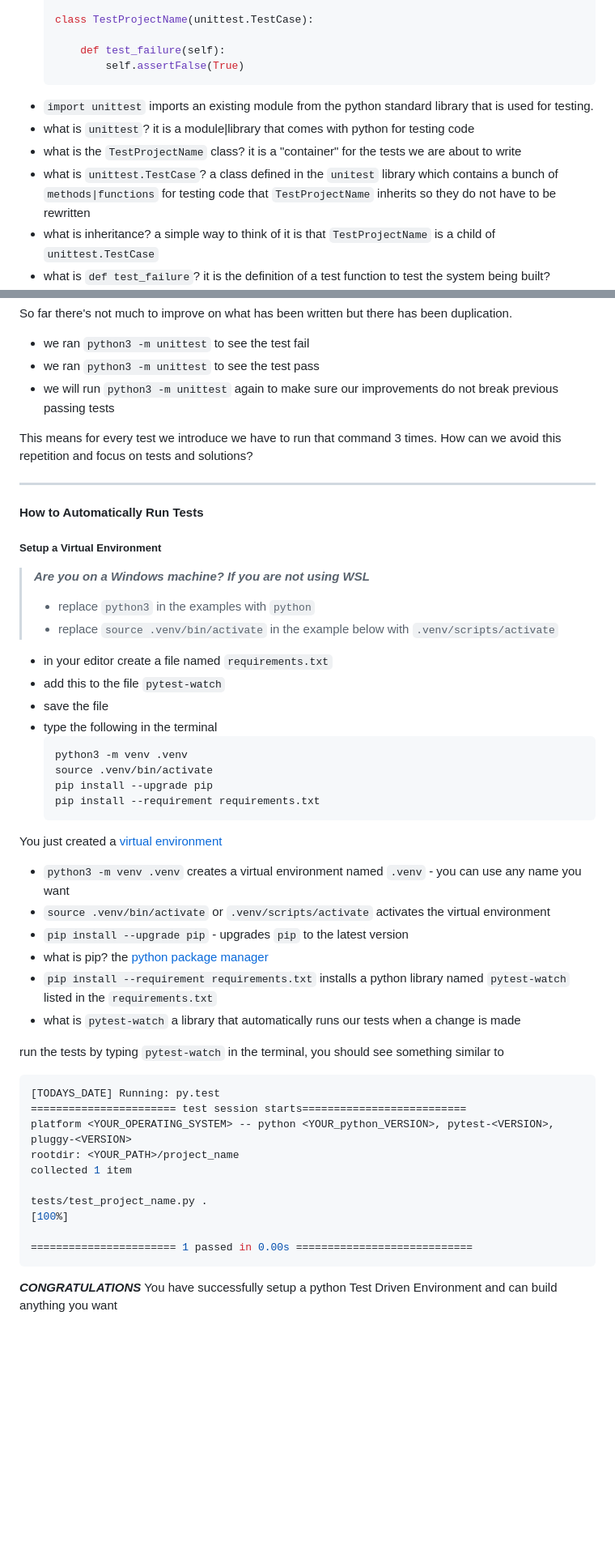
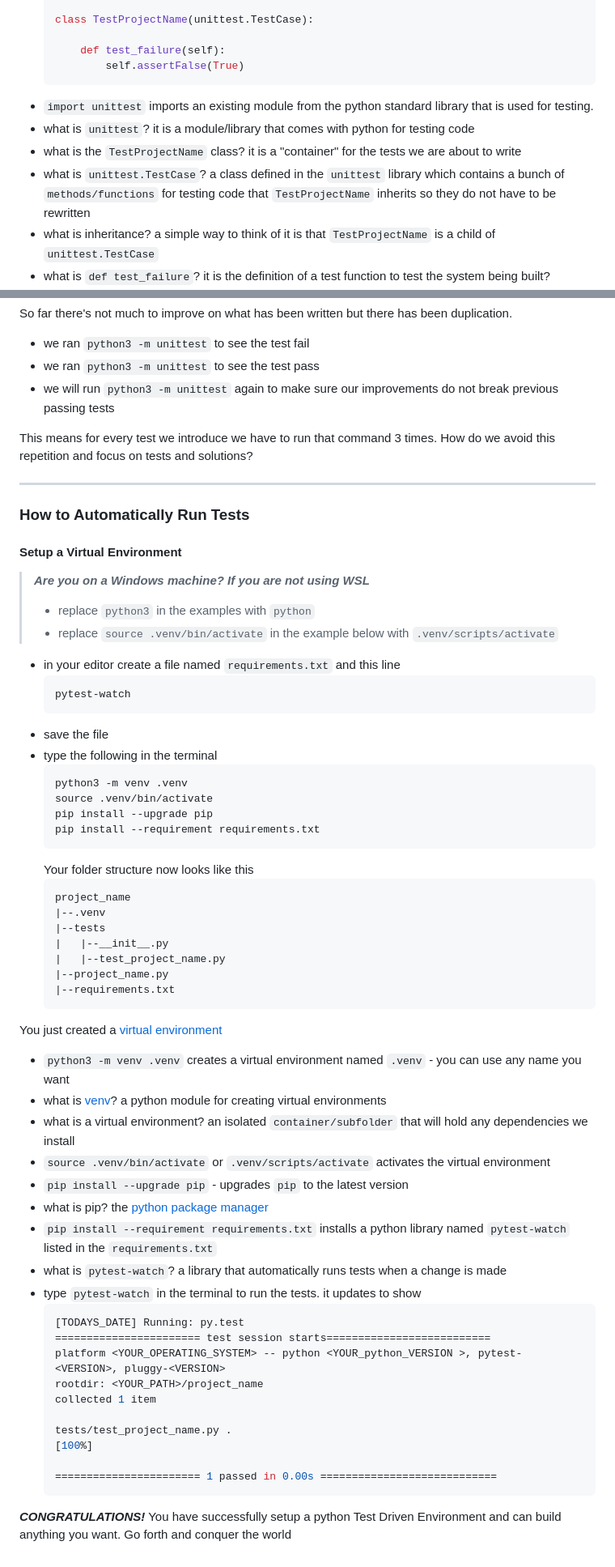
Before and after one commit to jadecobra/gym, a Markdown page: python_tdd/docs/TDD_SETUP.md, 2 parts joined by grey strips. Shown: that part at 81% size. GitHub-like rendering; blank space fills up the shorter version.

Commit message:
refactor

````diff
--- a/python_tdd/docs/TDD_SETUP.md
+++ b/python_tdd/docs/TDD_SETUP.md
@@ -67,9 +67,9 @@ project_name
             self.assertFalse(True)
     ```
 - `import unittest` imports an existing module from the python standard library that is used for testing.
-- what is `unittest`? it is a module|library that comes with python for testing code
+- what is `unittest`? it is a module/library that comes with python for testing code
 - what is the `TestProjectName` class? it is a "container" for the tests we are about to write
-- what is `unittest.TestCase`? a class defined in the `unitest` library which contains a bunch of `methods|functions` for testing code that `TestProjectName` inherits so they do not have to be rewritten
+- what is `unittest.TestCase`? a class defined in the `unittest` library which contains a bunch of `methods/functions` for testing code that `TestProjectName` inherits so they do not have to be rewritten
 - what is inheritance? a simple way to think of it is that `TestProjectName` is a child of `unittest.TestCase`
 - what is `def test_failure`? it is the definition of a test function to test the system being built?
 - what is `self`? self refers to the `TestProjectName` class. To access things within the `TestProjectName` class `self` is used. It avoids having to say `TestProjectName.assertFalse(True)`
@@ -164,20 +167,22 @@ So far there's not much to improve on what has been written but there has been d
 - we will run `python3 -m unittest` again to make sure our improvements do not break previous passing tests
 
 This means for every test we introduce we have to run that command 3 times.
-How can we avoid this repetition and focus on tests and solutions?
+How do we avoid this repetition and focus on tests and solutions?
 
 ---
 
-#### How to Automatically Run Tests
+### How to Automatically Run Tests
 
-##### Setup a Virtual Environment
+#### Setup a Virtual Environment
 
 > ***Are you on a Windows machine? If you are not using WSL***
 > - replace `python3` in the examples with `python`
 > - replace `source .venv/bin/activate` in the example below with `.venv/scripts/activate`
 
-- in your editor create a file named `requirements.txt`
-- add this to the file `pytest-watch`
+- in your editor create a file named `requirements.txt` and this line
+    ```python
+    pytest-watch
+    ```
 - save the file
 - type the following in the terminal
     ```shell
@@ -186,26 +191,37 @@ How can we avoid this repetition and focus on tests and solutions?
     pip install --upgrade pip
     pip install --requirement requirements.txt
     ```
+    Your folder structure now looks like this
+    ```
+    project_name
+    |--.venv
+    |--tests
+    |   |--__init__.py
+    |   |--test_project_name.py
+    |--project_name.py
+    |--requirements.txt
+    ```
 
 You just created a [virtual environment](https://docs.python.org/3/library/venv.html)
 - `python3 -m venv .venv` creates a virtual environment named `.venv` - you can use any name you want
+- what is [venv](https://docs.python.org/3/library/venv.html#module-venv)? a python module for creating virtual environments
+- what is a virtual environment? an isolated `container/subfolder` that will hold any dependencies we install
 - `source .venv/bin/activate` or `.venv/scripts/activate` activates the virtual environment
 - `pip install --upgrade pip` - upgrades `pip` to the latest version
 - what is pip? the [python package manager](https://pypi.org/project/pip/)
 - `pip install --requirement requirements.txt` installs a python library named `pytest-watch` listed in the `requirements.txt`
-- what is `pytest-watch` a library that automatically runs our tests when a change is made
+- what is `pytest-watch`? a library that automatically runs tests when a change is made
+- type `pytest-watch` in the terminal to run the tests. it updates to show
+    ```shell
+    [TODAYS_DATE] Running: py.test
+    ======================= test session starts==========================
+    platform <YOUR_OPERATING_SYSTEM> -- python <YOUR_python_VERSION >, pytest-<VERSION>, pluggy-<VERSION>
+    rootdir: <YOUR_PATH>/project_name
+    collected 1 item
 
-run the tests by typing `pytest-watch` in the terminal, you should see something similar to
-```shell
-[TODAYS_DATE] Running: py.test
-======================= test session starts==========================
-platform <YOUR_OPERATING_SYSTEM> -- python <YOUR_python_VERSION>, pytest-<VERSION>, pluggy-<VERSION>
-rootdir: <YOUR_PATH>/project_name
-collected 1 item
+    tests/test_project_name.py .                                                                                                    [100%]
 
-tests/test_project_name.py .                                                                                                    [100%]
+    ======================= 1 passed in 0.00s ============================
+    ```
 
-======================= 1 passed in 0.00s ============================
-```
-
-***CONGRATULATIONS*** You have successfully setup a python Test Driven Environment and can build anything you want
+***CONGRATULATIONS!*** You have successfully setup a python Test Driven Environment and can build anything you want. Go forth and conquer the world
````
Also changed, not shown: other parts of python_tdd/docs/TDD_SETUP.md (+7 -4 lines).
